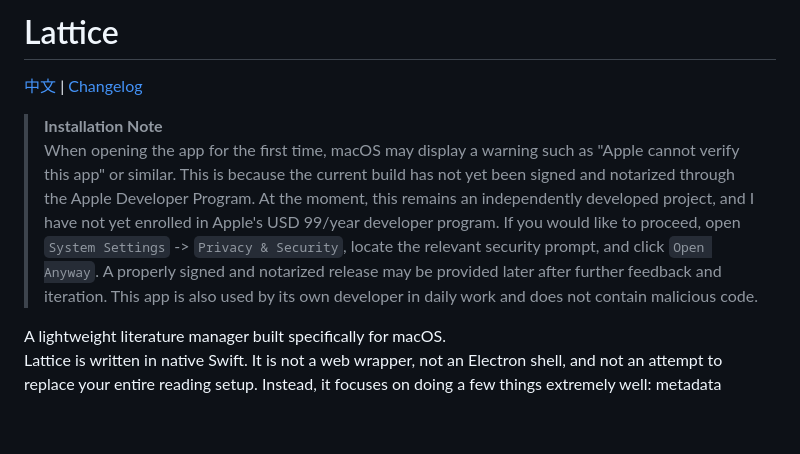
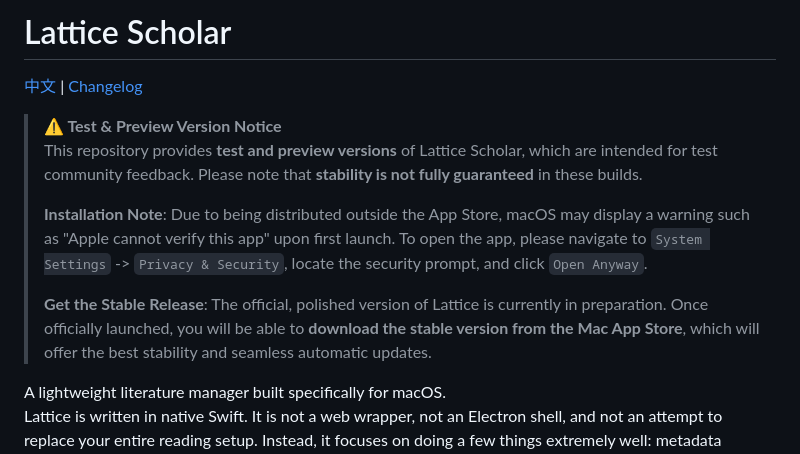
Before and after one commit to stringer07/Lattice_release, a Markdown page: README.md, the part around the change. GitHub-like rendering; blank space fills up the shorter version.

Commit message:
rename of lattice

```diff
--- a/README.md
+++ b/README.md
@@ -1,9 +1,13 @@
-# Lattice
+# Lattice Scholar
 
  [中文](./README.zh-CN.md) |  [Changelog](./CHANGELOG.md)
 
-> **Installation Note**
-> When opening the app for the first time, macOS may display a warning such as "Apple cannot verify this app" or similar. This is because the current build has not yet been signed and notarized through the Apple Developer Program. At the moment, this remains an independently developed project, and I have not yet enrolled in Apple's USD 99/year developer program. If you would like to proceed, open `System Settings` -> `Privacy & Security`, locate the relevant security prompt, and click `Open Anyway`. A properly signed and notarized release may be provided later after further feedback and iteration. This app is also used by its own developer in daily work and does not contain malicious code.
+> **⚠️ Test & Preview Version Notice**
+> This repository provides **test and preview versions** of Lattice Scholar, which are intended for test community feedback. Please note that **stability is not fully guaranteed** in these builds.
+>
+> **Installation Note**: Due to being distributed outside the App Store, macOS may display a warning such as "Apple cannot verify this app" upon first launch. To open the app, please navigate to `System Settings` -> `Privacy & Security`, locate the security prompt, and click `Open Anyway`.
+>
+> **Get the Stable Release**: The official, polished version of Lattice is currently in preparation. Once officially launched, you will be able to **download the stable version from the Mac App Store**, which will offer the best stability and seamless automatic updates.
 
 A lightweight literature manager built specifically for macOS.
 Lattice is written in native Swift. It is not a web wrapper, not an Electron shell, and not an attempt to replace your entire reading setup. Instead, it focuses on doing a few things extremely well: metadata management, PDF annotation extraction, template-based export, and automation-friendly integration with the rest of your workflow.
```
Also changed, not shown: README.zh-CN.md (+7 -3 lines).
